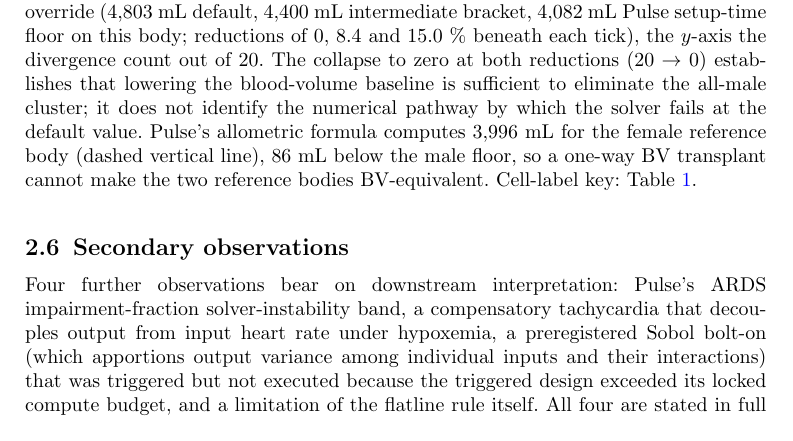
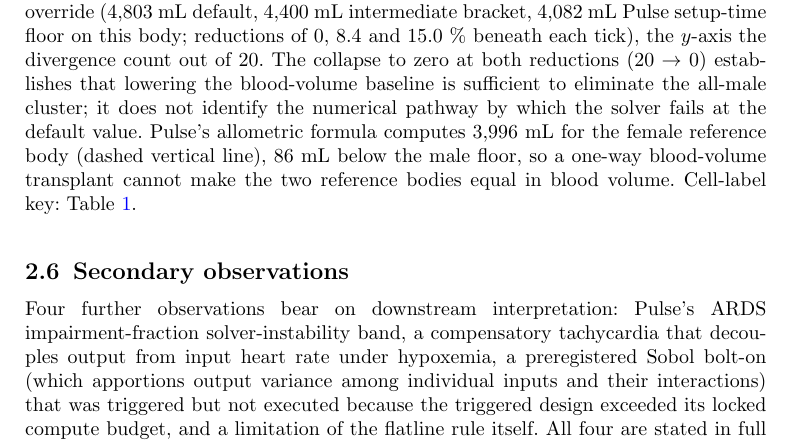
Before and after one commit to sadc-lab/pulse_reliability_atlas, a LaTeX paper (preprint_npj/paper.tex): part of page 14 of 25, cut so that both start at the same text. Compiled offline with pdfLaTeX.

Commit message:
[PAPER] Figure 5 caption: spell out "BV"
Author decision, from the audit of terms used in figures and tables.

THE GAP. The Figure 5 caption ended "so a one-way BV transplant cannot make the
two reference bodies BV-equivalent". "BV" appears nowhere else in the paper (2
occurrences, both in that sentence), and the paper never expands it. The
supplement introduces it only implicitly: L294 gives the formula ("blood-volume
baseline via the allometric relation BV = 65.6 * weight^1.02"), and prose then
uses it at L801, 807, 815, 821, 1138 and 1147 (11 whole-word occurrences,
all listed). A reader of the paper's caption alone cannot expand it.

THE CHANGE: "a one-way blood-volume transplant cannot make the two reference
bodies equal in blood volume". The abbreviation is expanded and nothing else
moves: the claim, its scope ("one-way") and the numbers of the preceding
clause (3,996 mL, 86 mL below the male floor) are unchanged. L314: 182 -> 185
whitespace tokens (+3). 0 "BV" left in paper.tex. No guard anchors the phrase.
The supplement is not changed.

```diff
--- a/preprint_npj/paper.tex
+++ b/preprint_npj/paper.tex
@@ -311,7 +311,7 @@ One caveat governs how any cross-body contrast should be read. The comparison is
 \begin{figure}[!htbp]
 \centering
 \includegraphics[width=0.95\textwidth]{figures/fig04_sex_bv_mechanism.pdf}
-\caption{\textbf{Sex-stratified solver divergence and the blood-volume rescue dose-response.} \textbf{(a)} Divergence counts per (scenario $\times$ sex) cell across the 1{,}280-run sweep: all 20 divergence events fall on the male reference body, while the female body runs an identical Morris input grid without a single one. The asymmetry is specific to this input-extreme regime: at midrange inputs across the instability band, both reference bodies diverge (Supplement~\S\,\ref{sec:s5-regimes}). \textbf{(b)} Blood-volume rescue dose-response on the 20 originally-diverged male inputs. The $x$-axis is the imposed \texttt{BloodVolumeBaseline} override (4{,}803~mL default, 4{,}400~mL intermediate bracket, 4{,}082~mL Pulse setup-time floor on this body; reductions of 0, $8.4$ and $15.0~\%$ beneath each tick), the $y$-axis the divergence count out of 20. The collapse to zero at both reductions (20 $\rightarrow$ 0) establishes that lowering the blood-volume baseline is sufficient to eliminate the all-male cluster; it does not identify the numerical pathway by which the solver fails at the default value. Pulse's allometric formula computes 3{,}996~mL for the female reference body (dashed vertical line), 86~mL below the male floor, so a one-way BV transplant cannot make the two reference bodies BV-equivalent. Cell-label key: Table~\ref{tab:terms}.}
+\caption{\textbf{Sex-stratified solver divergence and the blood-volume rescue dose-response.} \textbf{(a)} Divergence counts per (scenario $\times$ sex) cell across the 1{,}280-run sweep: all 20 divergence events fall on the male reference body, while the female body runs an identical Morris input grid without a single one. The asymmetry is specific to this input-extreme regime: at midrange inputs across the instability band, both reference bodies diverge (Supplement~\S\,\ref{sec:s5-regimes}). \textbf{(b)} Blood-volume rescue dose-response on the 20 originally-diverged male inputs. The $x$-axis is the imposed \texttt{BloodVolumeBaseline} override (4{,}803~mL default, 4{,}400~mL intermediate bracket, 4{,}082~mL Pulse setup-time floor on this body; reductions of 0, $8.4$ and $15.0~\%$ beneath each tick), the $y$-axis the divergence count out of 20. The collapse to zero at both reductions (20 $\rightarrow$ 0) establishes that lowering the blood-volume baseline is sufficient to eliminate the all-male cluster; it does not identify the numerical pathway by which the solver fails at the default value. Pulse's allometric formula computes 3{,}996~mL for the female reference body (dashed vertical line), 86~mL below the male floor, so a one-way blood-volume transplant cannot make the two reference bodies equal in blood volume. Cell-label key: Table~\ref{tab:terms}.}
 \label{fig:sex_bv}
 \end{figure}
 
```
